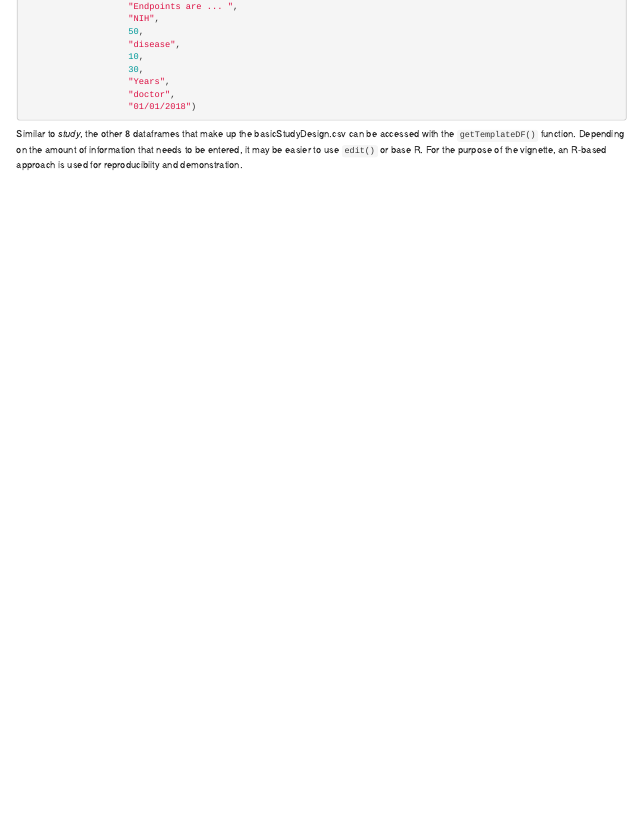
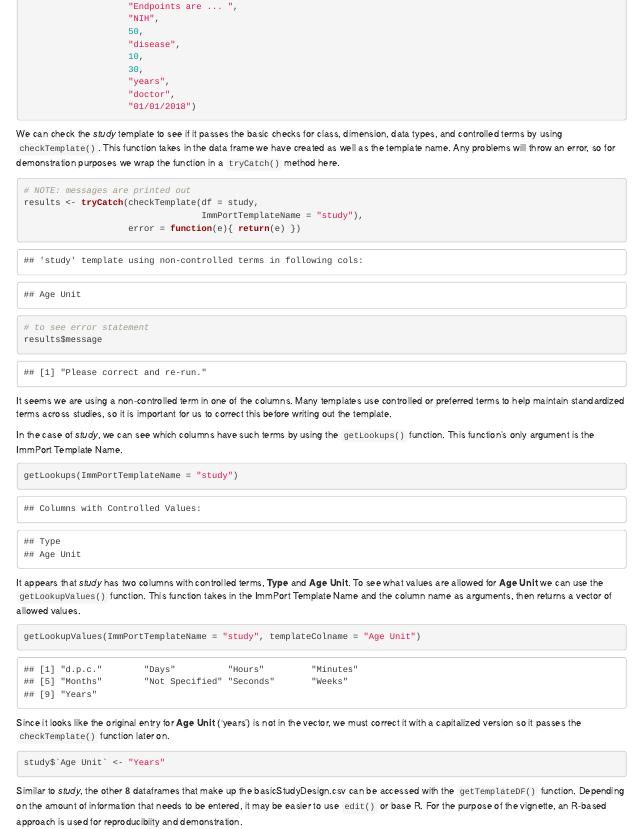
Before and after one commit to RGLab/ImmPortPrepR, an R Markdown document (vignettes/howto_basicStudyDesign.Rmd): the page in a window 1100 px wide, from 700 px down. Rendered offline with R 4.5, knitr and Pandoc, with nearby package versions.

Commit message:
update vignette to demo lookup fns

````diff
--- a/vignettes/howto_basicStudyDesign.Rmd
+++ b/vignettes/howto_basicStudyDesign.Rmd
@@ -71,9 +71,52 @@ study[ 1, ] <- list("SdyID",
                     "disease",
                     10,
                     30,
-                    "Years",
+                    "years",
                     "doctor",
                     "01/01/2018")
+```
+
+We can check the *study* template to see if it passes the basic checks for class, dimension,
+data types, and controlled terms by using `checkTemplate()`.  This function takes in the
+data frame we have created as well as the template name.  Any problems will throw an error,
+so for demonstration purposes we wrap the function in a `tryCatch()` method here.
+
+```{r check-template}
+# NOTE: messages are printed out
+results <- tryCatch(checkTemplate(df = study,
+                                  ImmPortTemplateName = "study"),
+                    error = function(e){ return(e) })
+
+# to see error statement
+results$message
+```
+
+It seems we are using a non-controlled term in one of the columns.  Many templates use
+controlled or preferred terms to help maintain standardized terms across studies, so
+it is important for us to correct this before writing out the template.
+
+In the case of *study*, we can see which columns have such terms by using the `getLookups()`
+function. This function's only argument is the ImmPort Template Name.
+
+```{r get-lookups}
+getLookups(ImmPortTemplateName = "study")
+```
+
+It appears that *study* has two columns with controlled terms, **Type** and **Age Unit**. To
+see what values are allowed for **Age Unit** we can use the `getLookupValues()` function. This
+function takes in the ImmPort Template Name and the column name as arguments, then returns
+a vector of allowed values.
+
+```{r get-lookup-vals}
+getLookupValues(ImmPortTemplateName = "study", templateColname = "Age Unit")
+```
+
+Since it looks like the original entry for **Age Unit** ('years') is not in the vector,
+we must correct it with a capitalized version so it passes the `checkTemplate()` function
+later on.
+
+```{r fix-years}
+study$`Age Unit` <- "Years"
 ```
 
 Similar to *study*, the other 8 dataframes that make up the basicStudyDesign.csv can be accessed
````
